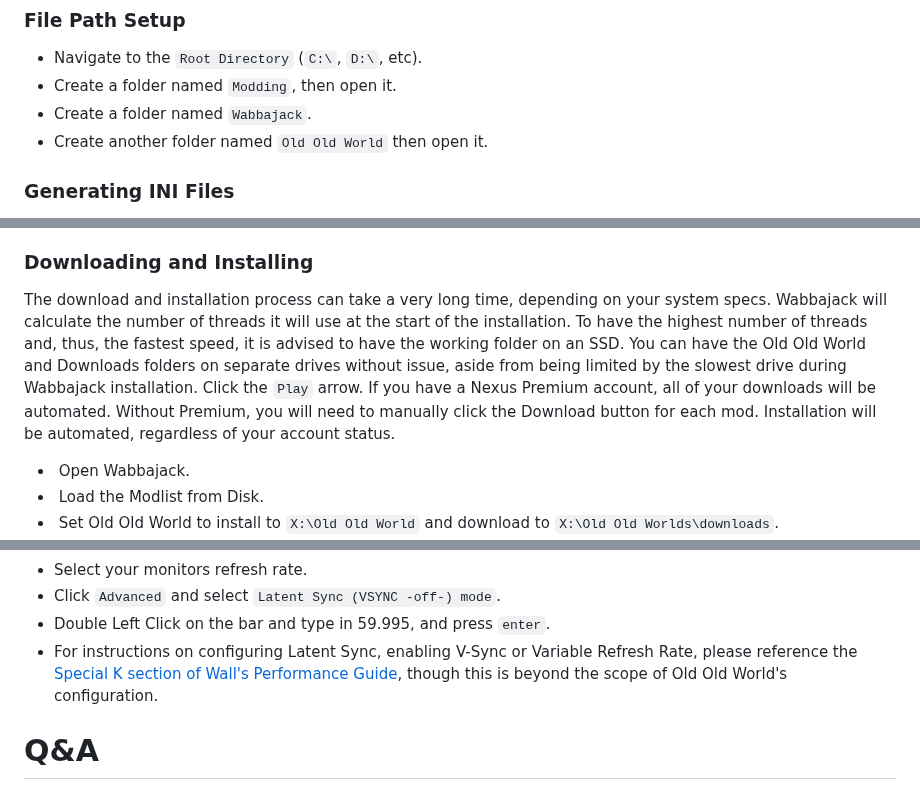
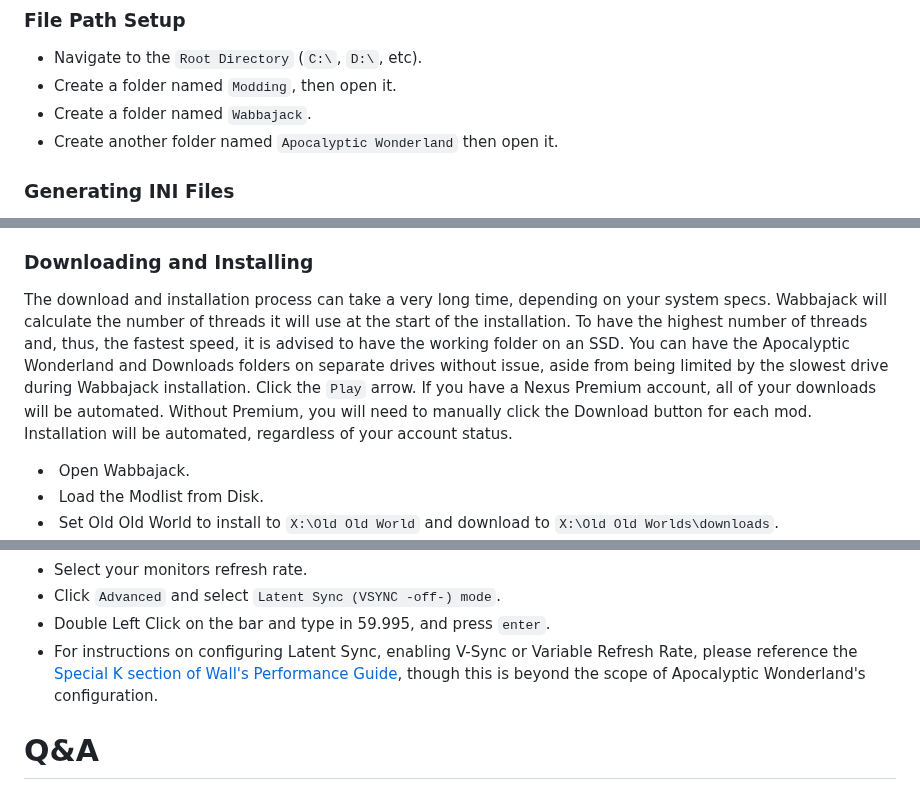
Before and after one commit to StrawChannel95/apocalyptic-wonderland.github.io, a Markdown page: README.md, 3 parts joined by grey strips. Drawn GitHub-style.

```diff
--- a/README.md
+++ b/README.md
@@ -118,7 +118,7 @@ The latest driver versions for your GPU ([NVIDIA](https://www.nvidia.com/downloa
 - Navigate to the `Root Directory` (`C:\`, `D:\`, etc).
 - Create a folder named `Modding`, then open it.
 - Create a folder named `Wabbajack`.
-- Create another folder named `Old Old World` then open it.
+- Create another folder named `Apocalyptic Wonderland` then open it.
 
 ### Generating INI Files
 
@@ -218,7 +218,7 @@ Grab the latest release of Wabbajack from [here](https://github.com/wabbajack-to
 
 ### Downloading and Installing
 
-The download and installation process can take a very long time, depending on your system specs. Wabbajack will calculate the number of threads it will use at the start of the installation. To have the highest number of threads and, thus, the fastest speed, it is advised to have the working folder on an SSD. You can have the Old Old World and Downloads folders on separate drives without issue, aside from being limited by the slowest drive during Wabbajack installation. Click the `Play` arrow. If you have a Nexus Premium account, all of your downloads will be automated. Without Premium, you will need to manually click the Download button for each mod. Installation will be automated, regardless of your account status.
+The download and installation process can take a very long time, depending on your system specs. Wabbajack will calculate the number of threads it will use at the start of the installation. To have the highest number of threads and, thus, the fastest speed, it is advised to have the working folder on an SSD. You can have the Apocalyptic Wonderland and Downloads folders on separate drives without issue, aside from being limited by the slowest drive during Wabbajack installation. Click the `Play` arrow. If you have a Nexus Premium account, all of your downloads will be automated. Without Premium, you will need to manually click the Download button for each mod. Installation will be automated, regardless of your account status.
 
 -  Open Wabbajack.
 -  Load the Modlist from Disk.
@@ -296,7 +295,7 @@ There are a lot of different scenarios where Wabbajack will produce an error. If
 - Select your monitors refresh rate.
 - Click `Advanced` and select `Latent Sync (VSYNC -off-) mode`.
 - Double Left Click on the bar and type in 59.995, and press `enter`.
-- For instructions on configuring Latent Sync, enabling V-Sync or Variable Refresh Rate, please reference the [Special K section of Wall's Performance Guide](https://performance.moddinglinked.com/falloutnv.html#RecommendedLimiters), though this is beyond the scope of Old Old World's configuration.
+- For instructions on configuring Latent Sync, enabling V-Sync or Variable Refresh Rate, please reference the [Special K section of Wall's Performance Guide](https://performance.moddinglinked.com/falloutnv.html#RecommendedLimiters), though this is beyond the scope of Apocalyptic Wonderland's configuration.
 
 # Q&A
 
```
Also changed, not shown: other parts of README.md (+5 -15 lines).
